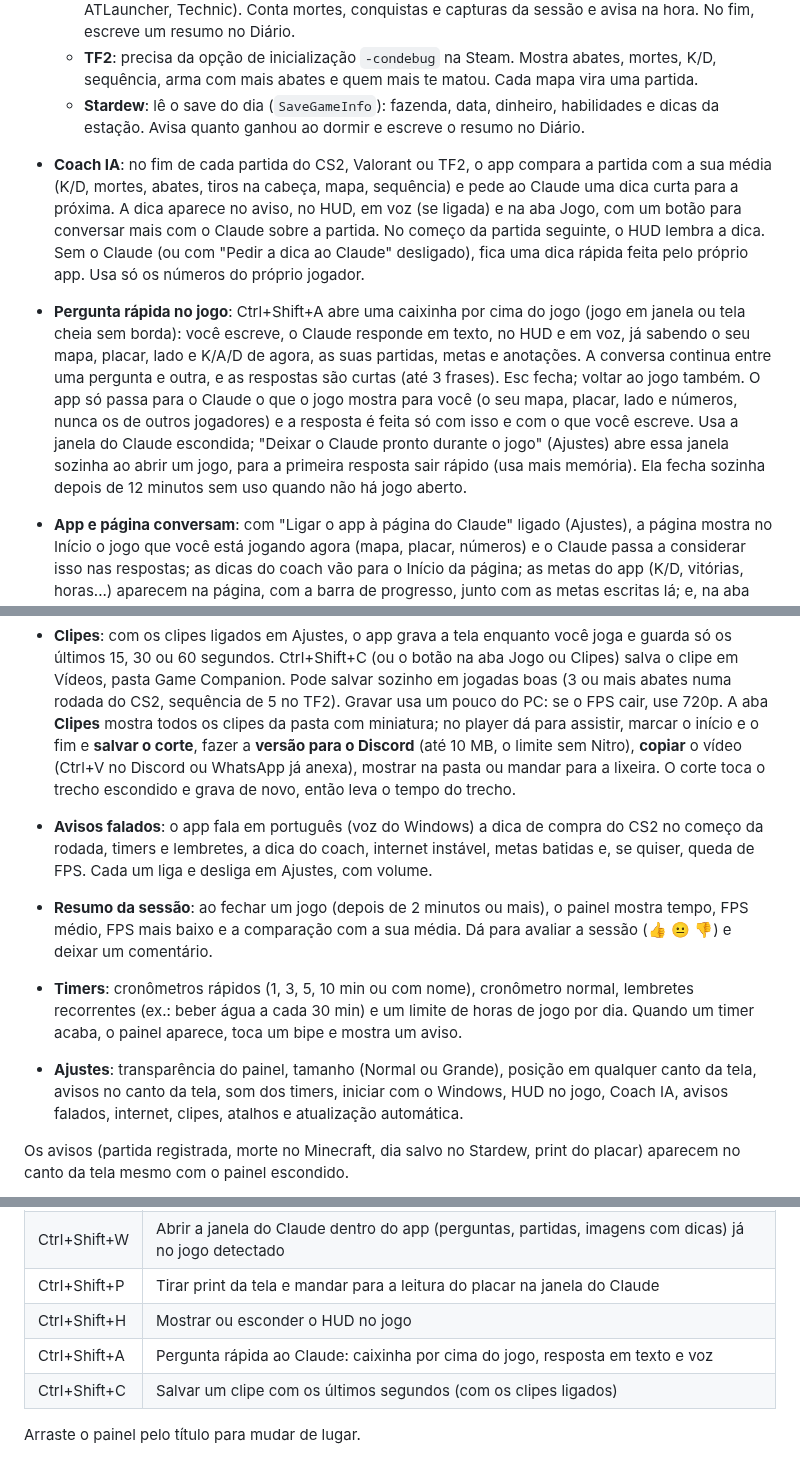
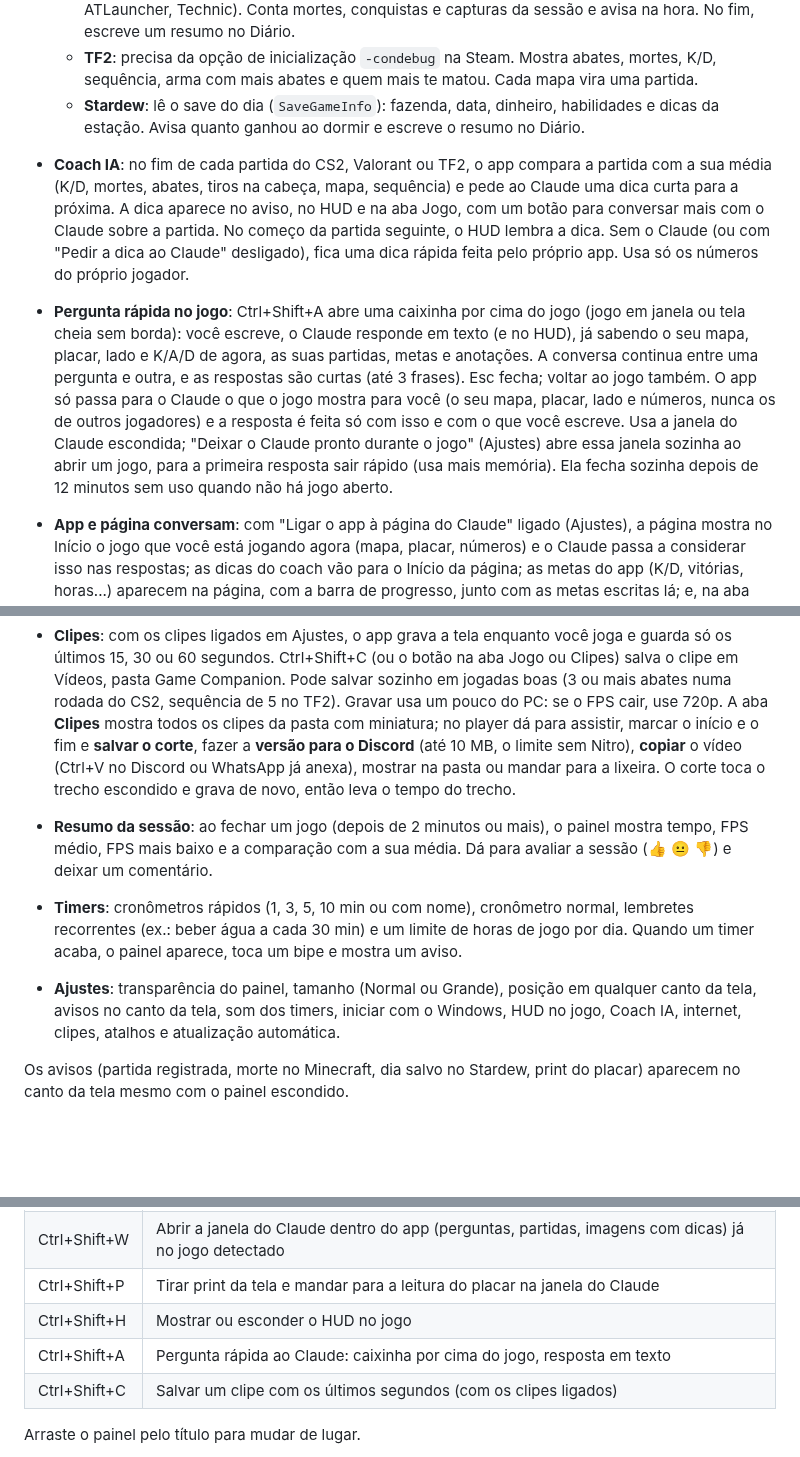
Before and after one commit to pedrooriani9p-oss/game-companion, a Markdown page: README.md, 3 parts joined by grey strips. GitHub-like rendering; blank space fills up the shorter version.

```diff
--- a/README.md
+++ b/README.md
@@ -9,18 +9,17 @@ Um painel que fica por cima do jogo (overlay) no PC. No topo aparece a capa do j
   - **Minecraft e Cobblemon**: lê o `logs/latest.log` (Minecraft normal, CurseForge, Modrinth, Prism, ATLauncher, Technic). Conta mortes, conquistas e capturas da sessão e avisa na hora. No fim, escreve um resumo no Diário.
   - **TF2**: precisa da opção de inicialização `-condebug` na Steam. Mostra abates, mortes, K/D, sequência, arma com mais abates e quem mais te matou. Cada mapa vira uma partida.
   - **Stardew**: lê o save do dia (`SaveGameInfo`): fazenda, data, dinheiro, habilidades e dicas da estação. Avisa quanto ganhou ao dormir e escreve o resumo no Diário.
-- **Coach IA**: no fim de cada partida do CS2, Valorant ou TF2, o app compara a partida com a sua média (K/D, mortes, abates, tiros na cabeça, mapa, sequência) e pede ao Claude uma dica curta para a próxima. A dica aparece no aviso, no HUD, em voz (se ligada) e na aba Jogo, com um botão para conversar mais com o Claude sobre a partida. No começo da partida seguinte, o HUD lembra a dica. Sem o Claude (ou com "Pedir a dica ao Claude" desligado), fica uma dica rápida feita pelo próprio app. Usa só os números do próprio jogador.
-- **Pergunta rápida no jogo**: Ctrl+Shift+A abre uma caixinha por cima do jogo (jogo em janela ou tela cheia sem borda): você escreve, o Claude responde em texto, no HUD e em voz, já sabendo o seu mapa, placar, lado e K/A/D de agora, as suas partidas, metas e anotações. A conversa continua entre uma pergunta e outra, e as respostas são curtas (até 3 frases). Esc fecha; voltar ao jogo também. O app só passa para o Claude o que o jogo mostra para você (o seu mapa, placar, lado e números, nunca os de outros jogadores) e a resposta é feita só com isso e com o que você escreve. Usa a janela do Claude escondida; "Deixar o Claude pronto durante o jogo" (Ajustes) abre essa janela sozinha ao abrir um jogo, para a primeira resposta sair rápido (usa mais memória). Ela fecha sozinha depois de 12 minutos sem uso quando não há jogo aberto.
+- **Coach IA**: no fim de cada partida do CS2, Valorant ou TF2, o app compara a partida com a sua média (K/D, mortes, abates, tiros na cabeça, mapa, sequência) e pede ao Claude uma dica curta para a próxima. A dica aparece no aviso, no HUD e na aba Jogo, com um botão para conversar mais com o Claude sobre a partida. No começo da partida seguinte, o HUD lembra a dica. Sem o Claude (ou com "Pedir a dica ao Claude" desligado), fica uma dica rápida feita pelo próprio app. Usa só os números do próprio jogador.
+- **Pergunta rápida no jogo**: Ctrl+Shift+A abre uma caixinha por cima do jogo (jogo em janela ou tela cheia sem borda): você escreve, o Claude responde em texto (e no HUD), já sabendo o seu mapa, placar, lado e K/A/D de agora, as suas partidas, metas e anotações. A conversa continua entre uma pergunta e outra, e as respostas são curtas (até 3 frases). Esc fecha; voltar ao jogo também. O app só passa para o Claude o que o jogo mostra para você (o seu mapa, placar, lado e números, nunca os de outros jogadores) e a resposta é feita só com isso e com o que você escreve. Usa a janela do Claude escondida; "Deixar o Claude pronto durante o jogo" (Ajustes) abre essa janela sozinha ao abrir um jogo, para a primeira resposta sair rápido (usa mais memória). Ela fecha sozinha depois de 12 minutos sem uso quando não há jogo aberto.
 - **App e página conversam**: com "Ligar o app à página do Claude" ligado (Ajustes), a página mostra no Início o jogo que você está jogando agora (mapa, placar, números) e o Claude passa a considerar isso nas respostas; as dicas do coach vão para o Início da página; as metas do app (K/D, vitórias, horas...) aparecem na página, com a barra de progresso, junto com as metas escritas lá; e, na aba Evolução do app, as metas escritas na página aparecem para marcar ou criar. Desligando, nada disso é enviado.
 - **Evolução**: histórico de todas as partidas (as do modo ao vivo e as anotadas na janela do Claude, à mão ou pelo print do placar), por jogo e por período (7 dias, 30 dias ou tudo). Mostra partidas, % de vitórias, K/D e tempo com a comparação com o período anterior, um gráfico de K/D por partida com a média das últimas 5, tempo de jogo por dia, mapas com o seu melhor e o seu pior, recordes (mais abates, melhor K/D, vitórias seguidas, sessão mais longa), **metas** (K/D, % de vitórias, abates por partida, partidas na semana, limite de horas na semana) com aviso quando bate, e a semana atual contra a passada. O botão "Pedir dicas ao Claude" manda esse resumo para a pergunta do Claude. Toda segunda-feira aparece um aviso com o resumo da semana que passou. O cartão "Dicas do coach" junta as dicas das últimas partidas do jogo.
 - **Turbo**: FPS do jogo (com o PresentMon da Intel, que já vem junto; na primeira vez pode pedir permissão de administrador), uso de CPU, GPU, RAM e VRAM, temperaturas e gráfico dos últimos 2 minutos. **O que está pesando**: os programas que mais usam o PC agora, com um botão para fechar (Windows, drivers, antivírus, Steam e anti-cheats ficam de fora). **Quedas de FPS**: quando o FPS cai, o app anota a hora e o motivo provável (programa pesado, placa de vídeo ou processador no limite, memória cheia, PC quente) e avisa. Também avisa quando o PC esquenta, liga o plano **Alto desempenho** do Windows enquanto joga (e volta ao normal depois) e mostra o FPS médio de cada sessão. **Internet**: ping, perda de pacotes e oscilação no último minuto, até a internet (1.1.1.1, ou o endereço escolhido em Ajustes) e até o seu roteador, com um gráfico e o diagnóstico (falha no Wi-Fi de casa ou na internet). Avisa quando a conexão fica instável durante o jogo.
 - **HUD no jogo**: um mini painel por cima do jogo que deixa os cliques passarem, com FPS, CPU e GPU, ping, tempo de sessão, relógio, o próximo timer, a dica do coach e, no CS2, placar, dinheiro e uma **dica de compra** no começo da rodada (compra completa, eco ou force, pela sua economia). Escolha o canto e o que aparece em Ajustes. Ctrl+Shift+H mostra ou esconde.
 - **Clipes**: com os clipes ligados em Ajustes, o app grava a tela enquanto você joga e guarda só os últimos 15, 30 ou 60 segundos. Ctrl+Shift+C (ou o botão na aba Jogo ou Clipes) salva o clipe em Vídeos, pasta Game Companion. Pode salvar sozinho em jogadas boas (3 ou mais abates numa rodada do CS2, sequência de 5 no TF2). Gravar usa um pouco do PC: se o FPS cair, use 720p. A aba **Clipes** mostra todos os clipes da pasta com miniatura; no player dá para assistir, marcar o início e o fim e **salvar o corte**, fazer a **versão para o Discord** (até 10 MB, o limite sem Nitro), **copiar** o vídeo (Ctrl+V no Discord ou WhatsApp já anexa), mostrar na pasta ou mandar para a lixeira. O corte toca o trecho escondido e grava de novo, então leva o tempo do trecho.
-- **Avisos falados**: o app fala em português (voz do Windows) a dica de compra do CS2 no começo da rodada, timers e lembretes, a dica do coach, internet instável, metas batidas e, se quiser, queda de FPS. Cada um liga e desliga em Ajustes, com volume.
 - **Resumo da sessão**: ao fechar um jogo (depois de 2 minutos ou mais), o painel mostra tempo, FPS médio, FPS mais baixo e a comparação com a sua média. Dá para avaliar a sessão (👍 😐 👎) e deixar um comentário.
 - **Timers**: cronômetros rápidos (1, 3, 5, 10 min ou com nome), cronômetro normal, lembretes recorrentes (ex.: beber água a cada 30 min) e um limite de horas de jogo por dia. Quando um timer acaba, o painel aparece, toca um bipe e mostra um aviso.
 
-- **Ajustes**: transparência do painel, tamanho (Normal ou Grande), posição em qualquer canto da tela, avisos no canto da tela, som dos timers, iniciar com o Windows, HUD no jogo, Coach IA, avisos falados, internet, clipes, atalhos e atualização automática.
+- **Ajustes**: transparência do painel, tamanho (Normal ou Grande), posição em qualquer canto da tela, avisos no canto da tela, som dos timers, iniciar com o Windows, HUD no jogo, Coach IA, internet, clipes, atalhos e atualização automática.
 
 Os avisos (partida registrada, morte no Minecraft, dia salvo no Stardew, print do placar) aparecem no canto da tela mesmo com o painel escondido.
 
@@ -40,7 +39,7 @@ Os avisos (partida registrada, morte no Minecraft, dia salvo no Stardew, print d
 | Ctrl+Shift+W | Abrir a janela do Claude dentro do app (perguntas, partidas, imagens com dicas) já no jogo detectado |
 | Ctrl+Shift+P | Tirar print da tela e mandar para a leitura do placar na janela do Claude |
 | Ctrl+Shift+H | Mostrar ou esconder o HUD no jogo |
-| Ctrl+Shift+A | Pergunta rápida ao Claude: caixinha por cima do jogo, resposta em texto e voz |
+| Ctrl+Shift+A | Pergunta rápida ao Claude: caixinha por cima do jogo, resposta em texto |
 | Ctrl+Shift+C | Salvar um clipe com os últimos segundos (com os clipes ligados) |
 
 Arraste o painel pelo título para mudar de lugar.
```
Also changed, not shown: screenshots/ajustes-claude.png, 9 other files.
